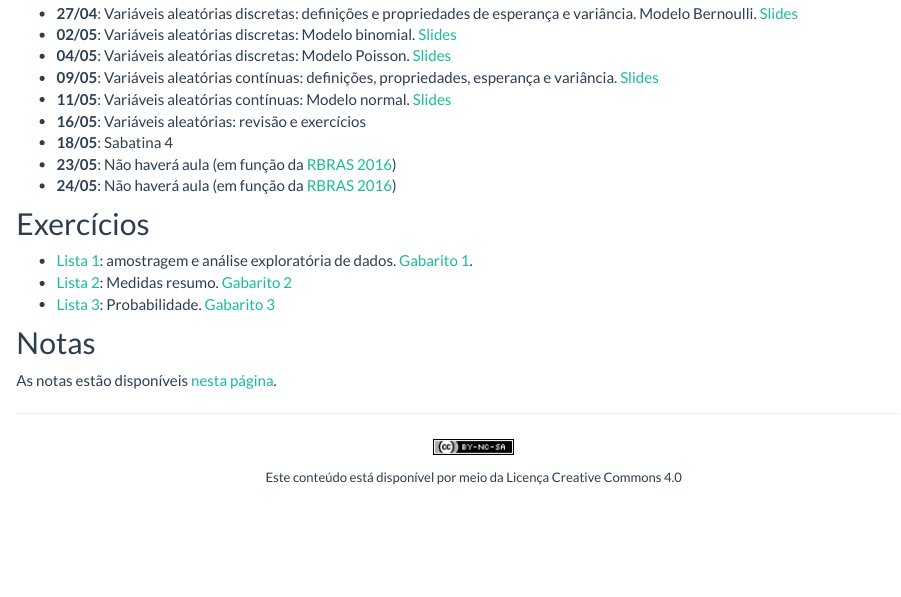
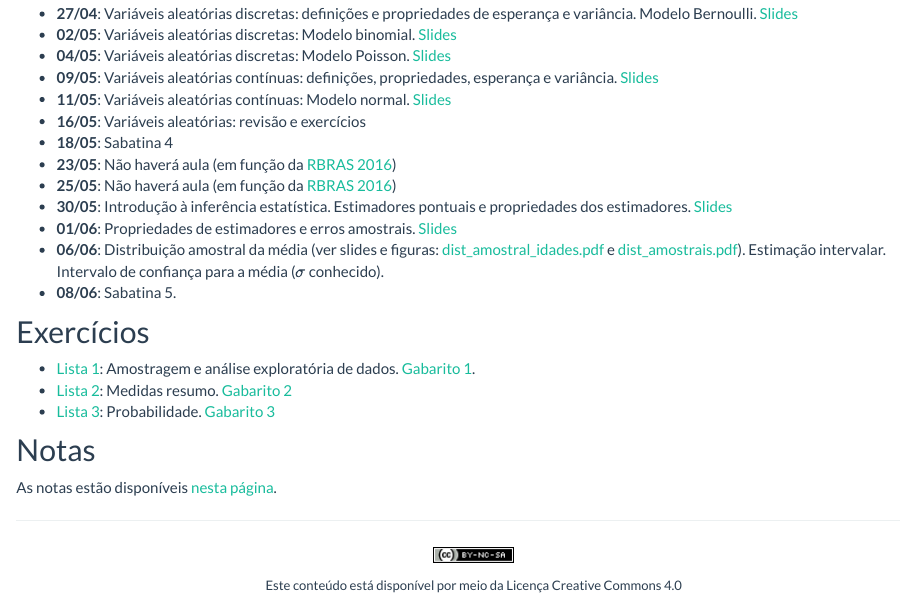
Before and after one commit to fernandomayer/ce003fmi-2016-01, an R Markdown document (aulas.Rmd): the page in a window 1100 px wide, from 500 px down. Rendered offline with R 4.5, knitr and Pandoc, with nearby package versions.

Commit message:
Update dates

```diff
--- a/aulas.Rmd
+++ b/aulas.Rmd
@@ -52,11 +52,22 @@ classe aplicadas.
 - **16/05**: Variáveis aleatórias: revisão e exercícios
 - **18/05**: Sabatina 4
 - **23/05**: Não haverá aula (em função da [RBRAS 2016])
-- **24/05**: Não haverá aula (em função da [RBRAS 2016])
+- **25/05**: Não haverá aula (em função da [RBRAS 2016])
+- **30/05**: Introdução à inferência estatística. Estimadores pontuais e
+  propriedades dos estimadores.
+  [Slides](06_Estimacao_pontual/06_Estimacao_pontual.pdf)
+- **01/06**: Propriedades de estimadores e erros amostrais.
+  [Slides](06_Estimacao_pontual/06_Estimacao_pontual.pdf)
+- **06/06**: Distribuição amostral da média (ver slides e figuras:
+  [dist_amostral_idades.pdf](06_Estimacao_pontual/dist_amostral_idades.pdf)
+  e [dist_amostrais.pdf](06_Estimacao_pontual/dist_amostrais.pdf)).
+  Estimação intervalar. Intervalo de confiança para a média ($\sigma$
+  conhecido).
+- **08/06**: Sabatina 5.
 
 ## Exercícios
 
-- [Lista 1][]: amostragem e análise exploratória de dados. [Gabarito 1][].
+- [Lista 1][]: Amostragem e análise exploratória de dados. [Gabarito 1][].
 - [Lista 2][]: Medidas resumo. [Gabarito 2][]
 - [Lista 3][]: Probabilidade. [Gabarito 3][]
 
```
Also changed, not shown: aulas.html.
